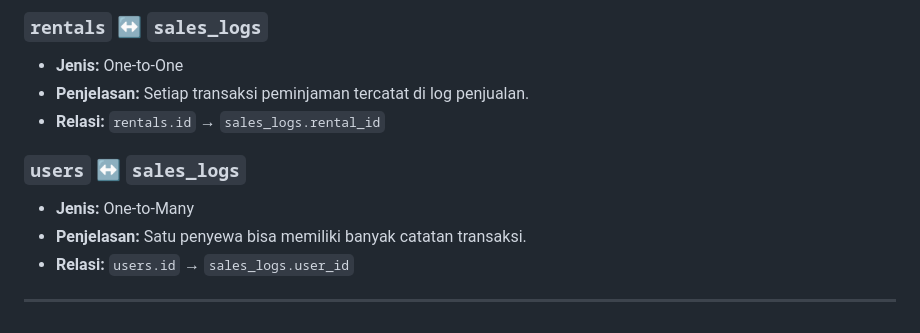
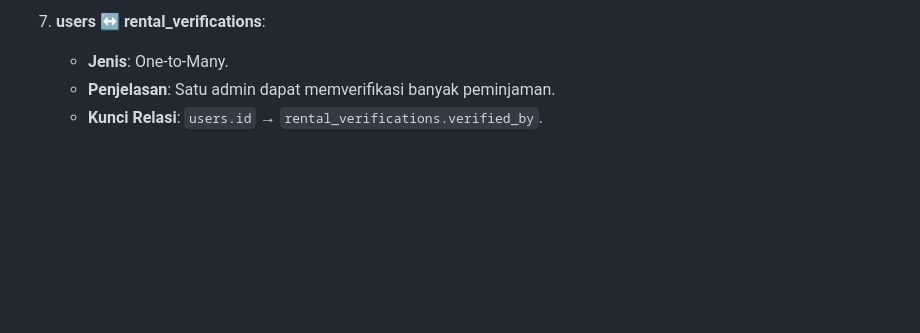
Before and after one commit to ganddi/Project_Akhir_FWB, a Markdown page: README.md, the part around one of its changes. Drawn GitHub-style; blank space fills up the shorter version.

```diff
--- a/README.md
+++ b/README.md
@@ -129,14 +138,5 @@ Pemilik bisnis menggunakan sistem untuk pengambilan keputusan.
 
-### `rentals` ↔ `sales_logs`
-
-* **Jenis:** One-to-One
-* **Penjelasan:** Setiap transaksi peminjaman tercatat di log penjualan.
-* **Relasi:** `rentals.id` → `sales_logs.rental_id`
-
-### `users` ↔ `sales_logs`
-
-* **Jenis:** One-to-Many
-* **Penjelasan:** Satu penyewa bisa memiliki banyak catatan transaksi.
-* **Relasi:** `users.id` → `sales_logs.user_id`
-
----
+7. **users ↔ rental_verifications**:
+   - **Jenis**: One-to-Many.
+   - **Penjelasan**: Satu admin dapat memverifikasi banyak peminjaman.
+   - **Kunci Relasi**: `users.id` → `rental_verifications.verified_by`.
```
Also changed, not shown: other parts of README.md (+85 -76 lines).
